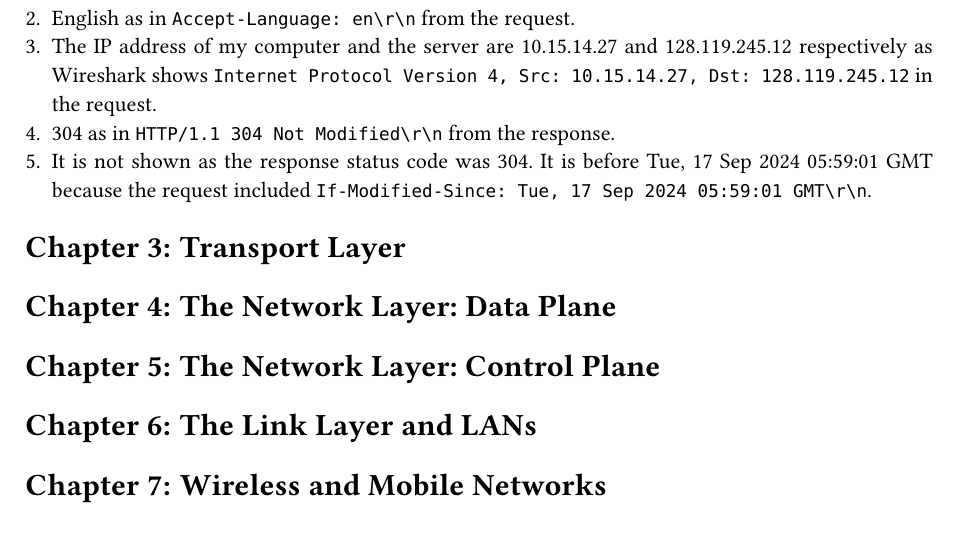
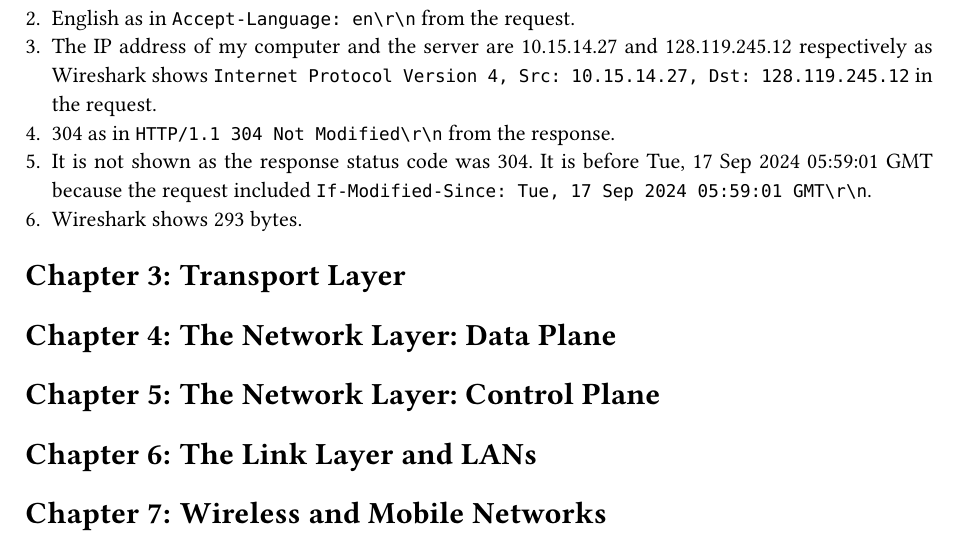
Before and after one commit to kumatheworld/kurose-ross-solutions, a Typst document (main.typ): part of page 15 of 15, cut so that both start at the same text. Compiled offline with Typst 0.15; a missing font is replaced by an installed copy or a similar font.

Commit message:
Wireshark Lab: HTTP 6 done

```diff
--- a/main.typ
+++ b/main.typ
@@ -435,6 +435,7 @@ My experimental result is saved as #link("extra/c1w.pcapng").
 + The IP address of my computer and the server are 10.15.14.27 and 128.119.245.12 respectively as Wireshark shows `Internet Protocol Version 4, Src: 10.15.14.27, Dst: 128.119.245.12` in the request.
 + 304 as in `HTTP/1.1 304 Not Modified\r\n` from the response.
 + It is not shown as the response status code was 304. It is before Tue, 17 Sep 2024 05:59:01 GMT because the request included `If-Modified-Since: Tue, 17 Sep 2024 05:59:01 GMT\r\n`.
++ Wireshark shows 293 bytes.
 = Transport Layer
 = The Network Layer: Data Plane
 = The Network Layer: Control Plane
```
